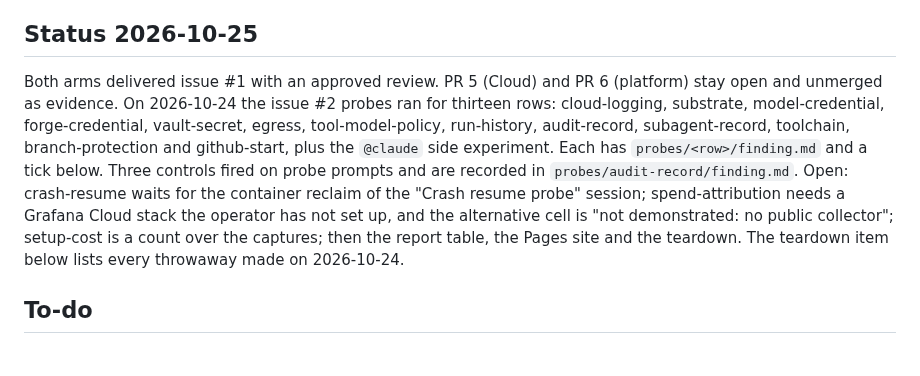
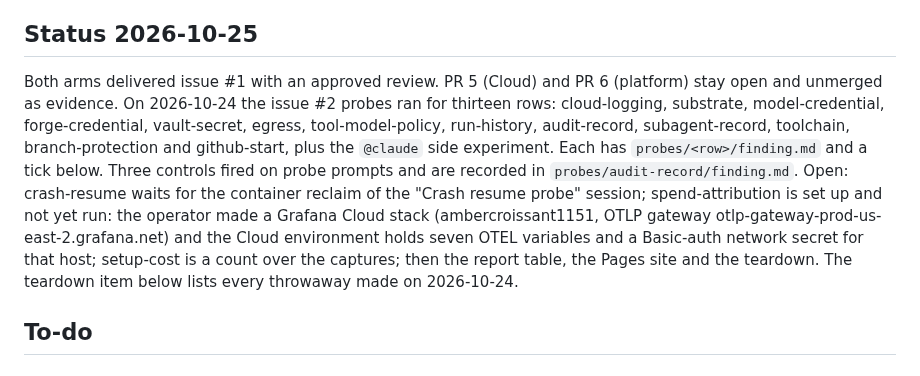
Before and after one commit to sbiondolillo/agent-platform-eval, a Markdown page: docs/plan.md, the part around the change. Drawn GitHub-style.

Commit message:
docs(plan): the spend-attribution probe is set up on a Grafana Cloud stack
Co-Authored-By: Claude Fable 5.1 <noreply@anthropic.com>

```diff
--- a/docs/plan.md
+++ b/docs/plan.md
@@ -4,7 +4,7 @@ The to-do list comes first. The settled design follows as reference. A step is d
 
 ## Status 2026-10-25
 
-Both arms delivered issue #1 with an approved review. PR 5 (Cloud) and PR 6 (platform) stay open and unmerged as evidence. On 2026-10-24 the issue #2 probes ran for thirteen rows: cloud-logging, substrate, model-credential, forge-credential, vault-secret, egress, tool-model-policy, run-history, audit-record, subagent-record, toolchain, branch-protection and github-start, plus the `@claude` side experiment. Each has `probes/<row>/finding.md` and a tick below. Three controls fired on probe prompts and are recorded in `probes/audit-record/finding.md`. Open: crash-resume waits for the container reclaim of the "Crash resume probe" session; spend-attribution needs a Grafana Cloud stack the operator has not set up, and the alternative cell is "not demonstrated: no public collector"; setup-cost is a count over the captures; then the report table, the Pages site and the teardown. The teardown item below lists every throwaway made on 2026-10-24.
+Both arms delivered issue #1 with an approved review. PR 5 (Cloud) and PR 6 (platform) stay open and unmerged as evidence. On 2026-10-24 the issue #2 probes ran for thirteen rows: cloud-logging, substrate, model-credential, forge-credential, vault-secret, egress, tool-model-policy, run-history, audit-record, subagent-record, toolchain, branch-protection and github-start, plus the `@claude` side experiment. Each has `probes/<row>/finding.md` and a tick below. Three controls fired on probe prompts and are recorded in `probes/audit-record/finding.md`. Open: crash-resume waits for the container reclaim of the "Crash resume probe" session; spend-attribution is set up and not yet run: the operator made a Grafana Cloud stack (ambercroissant1151, OTLP gateway otlp-gateway-prod-us-east-2.grafana.net) and the Cloud environment holds seven OTEL variables and a Basic-auth network secret for that host; setup-cost is a count over the captures; then the report table, the Pages site and the teardown. The teardown item below lists every throwaway made on 2026-10-24.
 
 ## To-do
 
```
